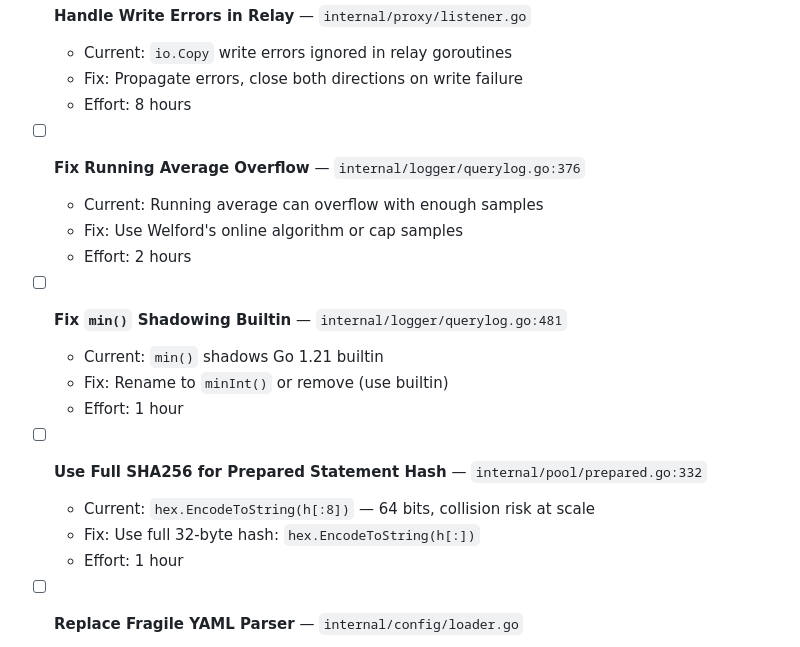
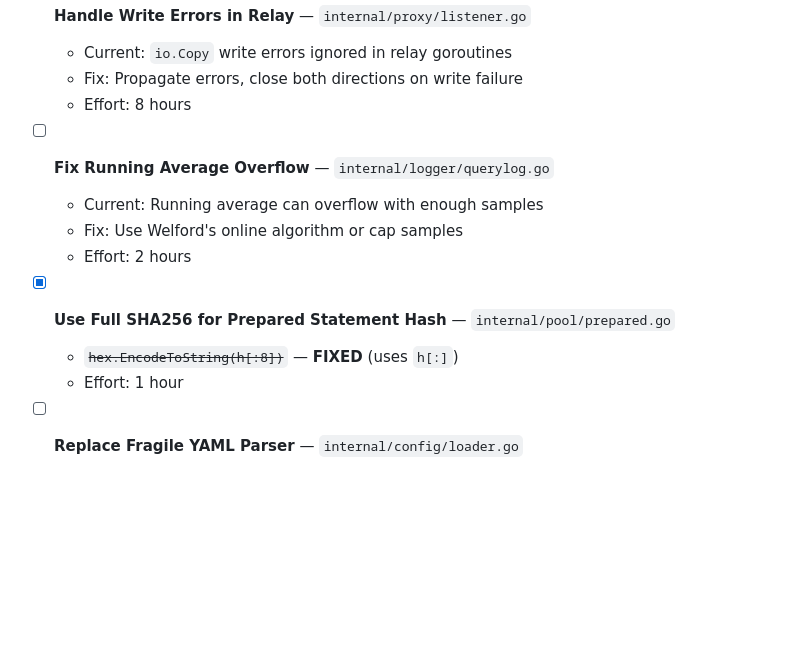
Before and after one commit to GeryonProxy/geryon, a Markdown page: .project/ROADMAP.md, the part around one of its changes. GitHub-like rendering; blank space fills up the shorter version.

```diff
--- a/.project/ROADMAP.md
+++ b/.project/ROADMAP.md
@@ -121,19 +105,13 @@
   - Fix: Propagate errors, close both directions on write failure
   - Effort: 8 hours
 
-- [ ] **Fix Running Average Overflow** — `internal/logger/querylog.go:376`
+- [ ] **Fix Running Average Overflow** — `internal/logger/querylog.go`
   - Current: Running average can overflow with enough samples
   - Fix: Use Welford's online algorithm or cap samples
   - Effort: 2 hours
 
-- [ ] **Fix `min()` Shadowing Builtin** — `internal/logger/querylog.go:481`
-  - Current: `min()` shadows Go 1.21 builtin
-  - Fix: Rename to `minInt()` or remove (use builtin)
-  - Effort: 1 hour
-
-- [ ] **Use Full SHA256 for Prepared Statement Hash** — `internal/pool/prepared.go:332`
-  - Current: `hex.EncodeToString(h[:8])` — 64 bits, collision risk at scale
-  - Fix: Use full 32-byte hash: `hex.EncodeToString(h[:])`
+- [x] **Use Full SHA256 for Prepared Statement Hash** — `internal/pool/prepared.go`
+  - ~~`hex.EncodeToString(h[:8])`~~ — **FIXED** (uses `h[:]`)
   - Effort: 1 hour
 
 - [ ] **Replace Fragile YAML Parser** — `internal/config/loader.go`
```
Also changed, not shown: other parts of .project/ROADMAP.md (+17 -33 lines).
